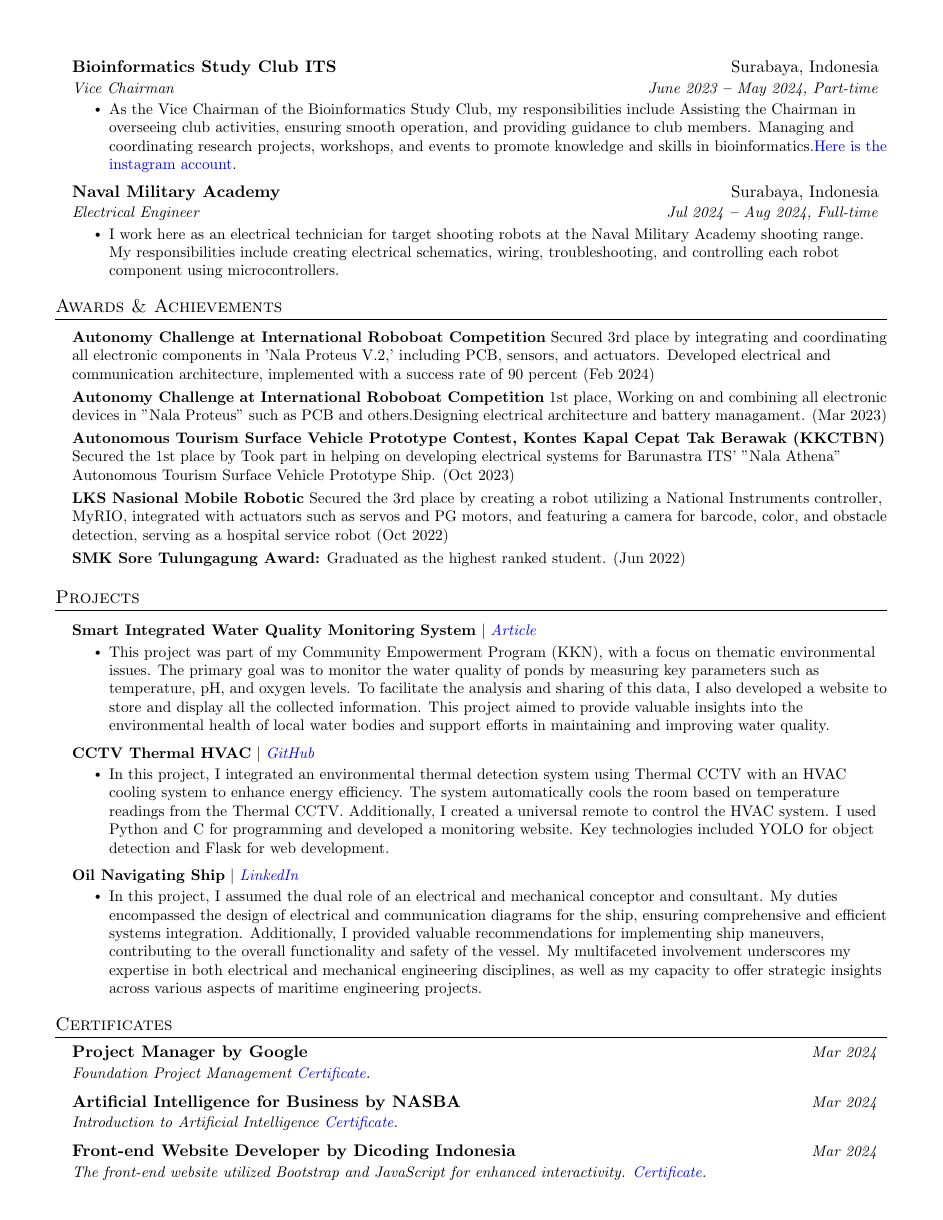
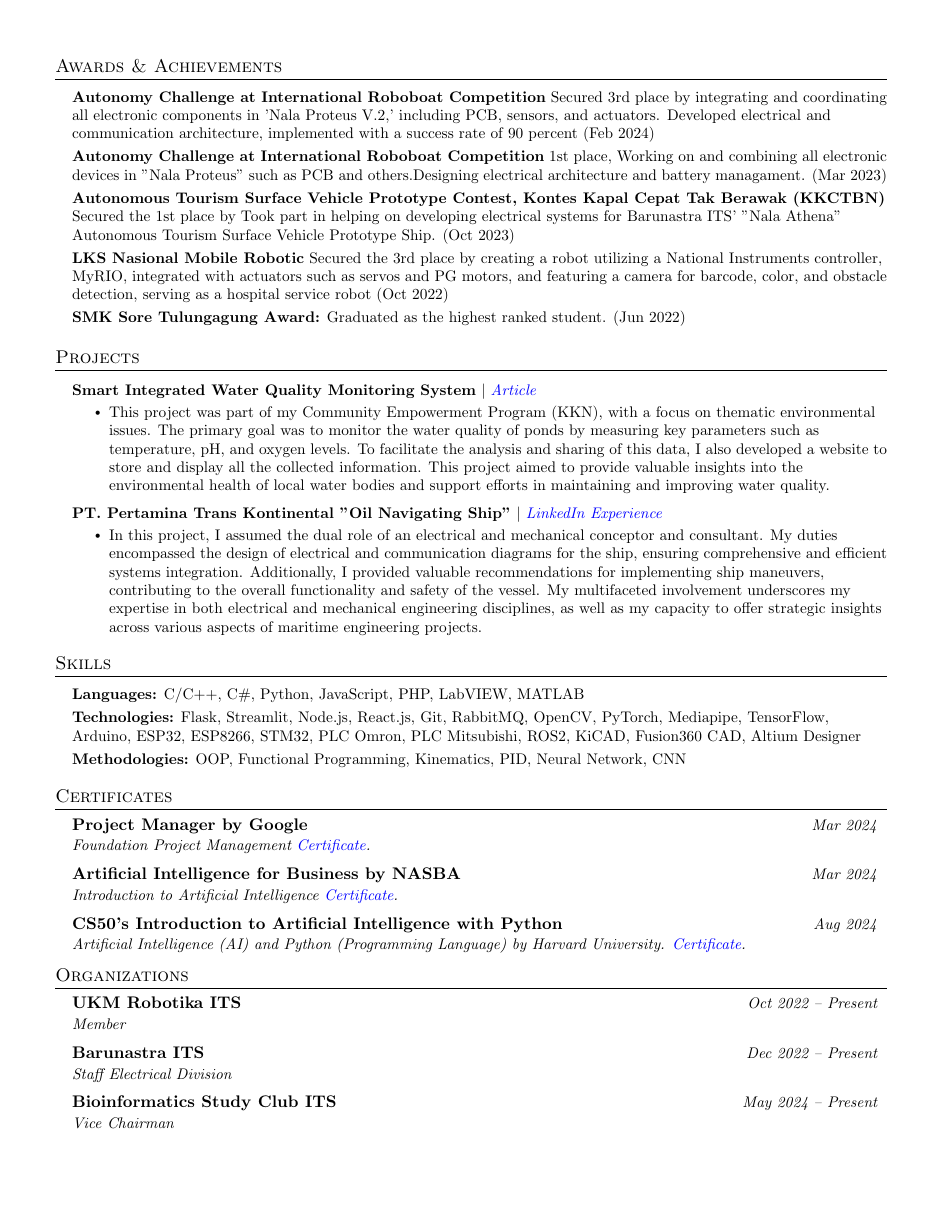
Before and after one commit to robotjaol/curriculum_vitae, a LaTeX document (main.tex): page 2 of 3 before the commit and page 2 of 2 after it. Compiled offline with pdfLaTeX.

Commit message:
pembaharuan dan persingkat

```diff
--- a/main.tex
+++ b/main.tex
@@ -244,17 +231,11 @@
 
         \resumeSubheading
       {Bioinformatics Study Club ITS}{Surabaya, Indonesia}
-      {Vice Chairman}{June 2023 \textbf{--} May 2024, Part-time}
+      {Vice Chairman}{June 2023 \textbf{--} Present, Part-time}
         \resumeItemListStart
             \resumeItem{As the Vice Chairman of the Bioinformatics Study Club, my responsibilities include Assisting the Chairman in overseeing club activities, ensuring smooth operation, and providing guidance to club members. Managing and coordinating research projects, workshops, and events to promote knowledge and skills in bioinformatics.\href{https://www.instagram.com/bsc.its/?hl=id}{\color{blue}Here is the instagram account}.}
         \resumeItemListEnd
 
-    \resumeSubheading
-      {Naval Military Academy}{Surabaya, Indonesia}
-      {Electrical Engineer}{Jul 2024 \textbf{--} Aug 2024, Full-time}
-        \resumeItemListStart
-            \resumeItem{I work here as an electrical technician for target shooting robots at the Naval Military Academy shooting range. My responsibilities include creating electrical schematics, wiring, troubleshooting, and controlling each robot component using microcontrollers.}
-    \resumeItemListEnd
 
   \resumeSubHeadingListEnd
 
@@ -292,13 +273,7 @@
           \resumeItemListEnd
 
      \resumeProjectHeading
-        {\textbf{CCTV Thermal HVAC} $|$ \emph{\href{https://github.com/robotjaol/thermal_CCTV_HVAC}{\color{blue}GitHub}}}{}
-          \resumeItemListStart
-            \resumeItem{In this project, I integrated an environmental thermal detection system using Thermal CCTV with an HVAC cooling system to enhance energy efficiency. The system automatically cools the room based on temperature readings from the Thermal CCTV. Additionally, I created a universal remote to control the HVAC system. I used Python and C for programming and developed a monitoring website. Key technologies included YOLO for object detection and Flask for web development.}
-          \resumeItemListEnd
-
-     \resumeProjectHeading
-        {\textbf{Oil Navigating Ship} $|$ \emph{\href{https://www.linkedin.com/in/jonathan-oktaviano/details/projects/}{\color{blue}LinkedIn}}}{}
+        {\textbf{PT. Pertamina Trans Kontinental "Oil Navigating Ship"} $|$ \emph{\href{https://www.linkedin.com/in/jonathan-oktaviano/details/projects/}{\color{blue}LinkedIn Experience}}}{}
           \resumeItemListStart
             \resumeItem{In this project, I assumed the dual role of an electrical and mechanical conceptor and consultant. My duties encompassed the design of electrical and communication diagrams for the ship, ensuring comprehensive and efficient systems integration. Additionally, I provided valuable recommendations for implementing ship maneuvers, contributing to the overall functionality and safety of the vessel. My multifaceted involvement underscores my expertise in both electrical and mechanical engineering disciplines, as well as my capacity to offer strategic insights across various aspects of maritime engineering projects.}
           \resumeItemListEnd
@@ -306,7 +281,21 @@
     \resumeSubHeadingListEnd
 
 
+%----------- SKILLS -----------
 
+\section{Skills}
+  \vspace{2pt}
+  \resumeSubHeadingListStart
+    \small{\item{
+
+        \textbf{Languages:}{ C/C++, C\#, Python, JavaScript, PHP, LabVIEW, MATLAB} \\ \vspace{3pt}
+
+        \textbf{Technologies:}{ Flask, Streamlit, Node.js, React.js, Git, RabbitMQ, OpenCV, PyTorch, Mediapipe, TensorFlow, Arduino, ESP32, ESP8266, STM32, PLC Omron, PLC Mitsubishi, ROS2, KiCAD, Fusion360 CAD, Altium Designer} \\ \vspace{3pt}
+
+        \textbf{Methodologies:} {OOP, Functional Programming, Kinematics, PID, Neural Network, CNN} \\ \vspace{3pt}
+
+    }}
+  \resumeSubHeadingListEnd
 
 
 %----------- RELEVANT COURSEWORK -----------
@@ -334,7 +323,7 @@
       {Artificial Intelligence for Business by NASBA}{Mar 2024}{Introduction to Artificial Intelligence \href{https://www.linkedin.com/in/jonathan-oktaviano/details/certifications/1710528282367/single-media-viewer/?profileId=ACoAAEB2k00Bw-v1yxcDJJYIGidC5SNJ_jZ5UHg}{\color{blue}Certificate}.}
 
     \resumeOrganizationHeading
-      {Front-end Website Developer by Dicoding Indonesia}{Mar 2024}{The front-end website utilized Bootstrap and JavaScript for enhanced interactivity. \href{https://www.dicoding.com/certificates/JLX12NYLJZ72}{\color{blue}Certificate}.}
+      {CS50's Introduction to Artificial Intelligence with Python}{Aug 2024}{Artificial Intelligence (AI) and Python (Programming Language) by Harvard University. \href{https://www.linkedin.com/in/jonathan-oktaviano/details/certifications/}{\color{blue}Certificate}.}
 
   \resumeSubHeadingListEnd
 
```
Also changed, not shown: README.md, doc/cv_1.png, doc/cv_2.png, doc/cv_3.png (deleted), doc/cv_jonathan_oktaviano_frizzy.pdf, main.tex (63 more changed lines).
